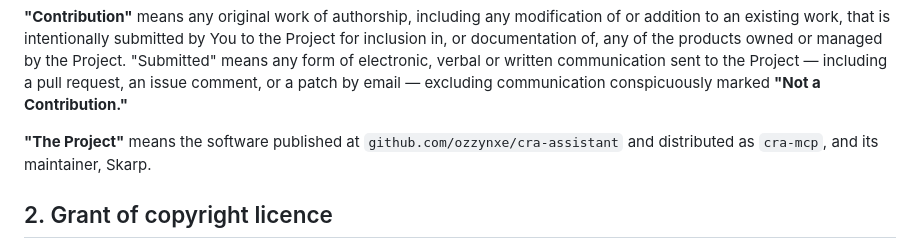
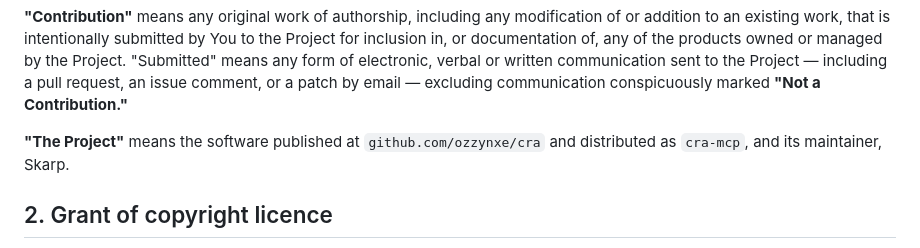
Before and after one commit to ozzynxe/cra, a Markdown page: CLA.md, the part around the change. Rendered like a GitHub page.

```diff
--- a/CLA.md
+++ b/CLA.md
@@ -31,7 +31,7 @@ pull request, an issue comment, or a patch by email — excluding communication
 conspicuously marked **"Not a Contribution."**
 
 **"The Project"** means the software published at
-`github.com/ozzynxe/cra-assistant` and distributed as `cra-mcp`, and its maintainer,
+`github.com/ozzynxe/cra` and distributed as `cra-mcp`, and its maintainer,
 Skarp.
 
 ## 2. Grant of copyright licence
```
Also changed, not shown: QUICKSTART.md (+1 -1 lines).
